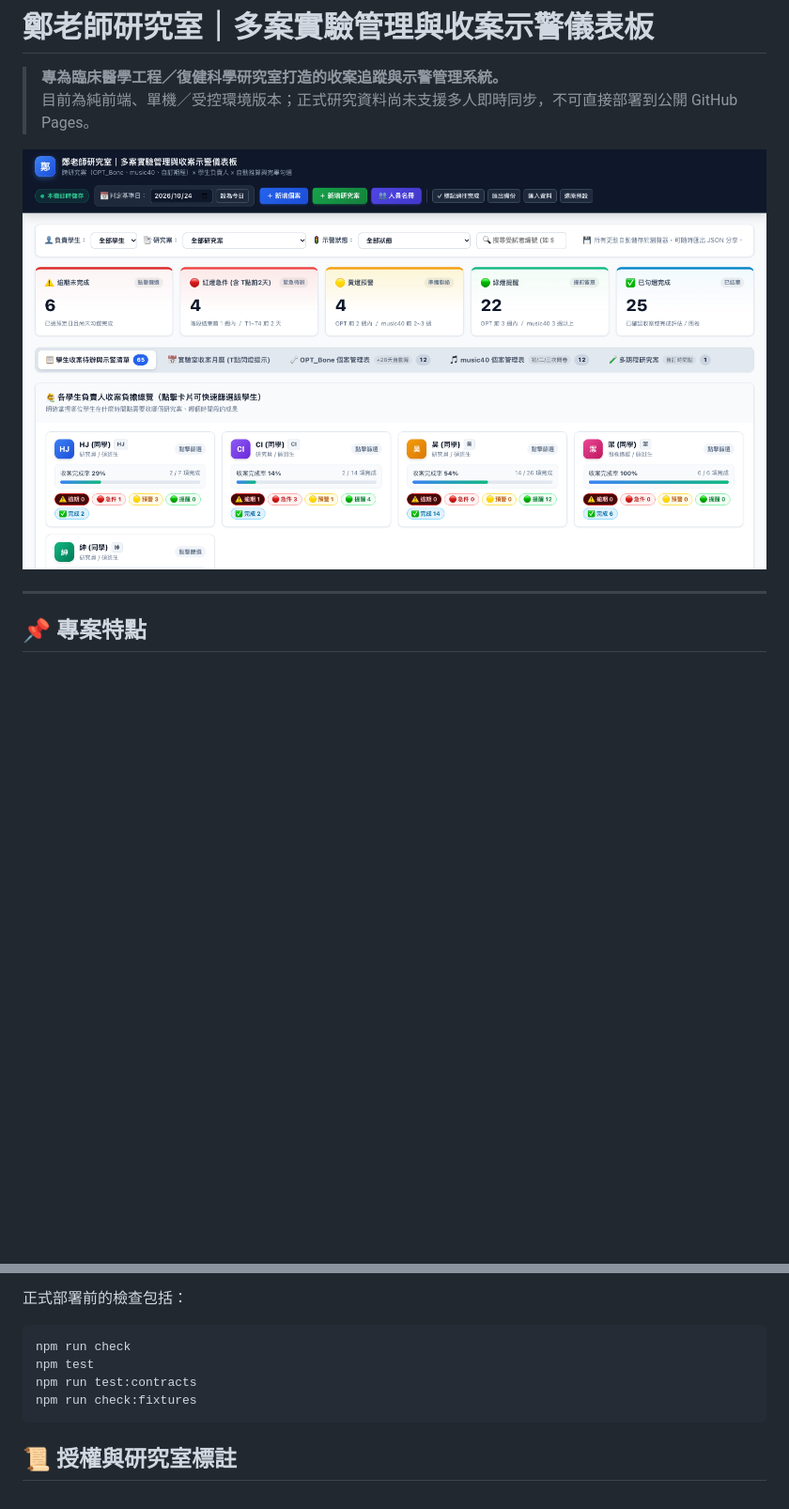
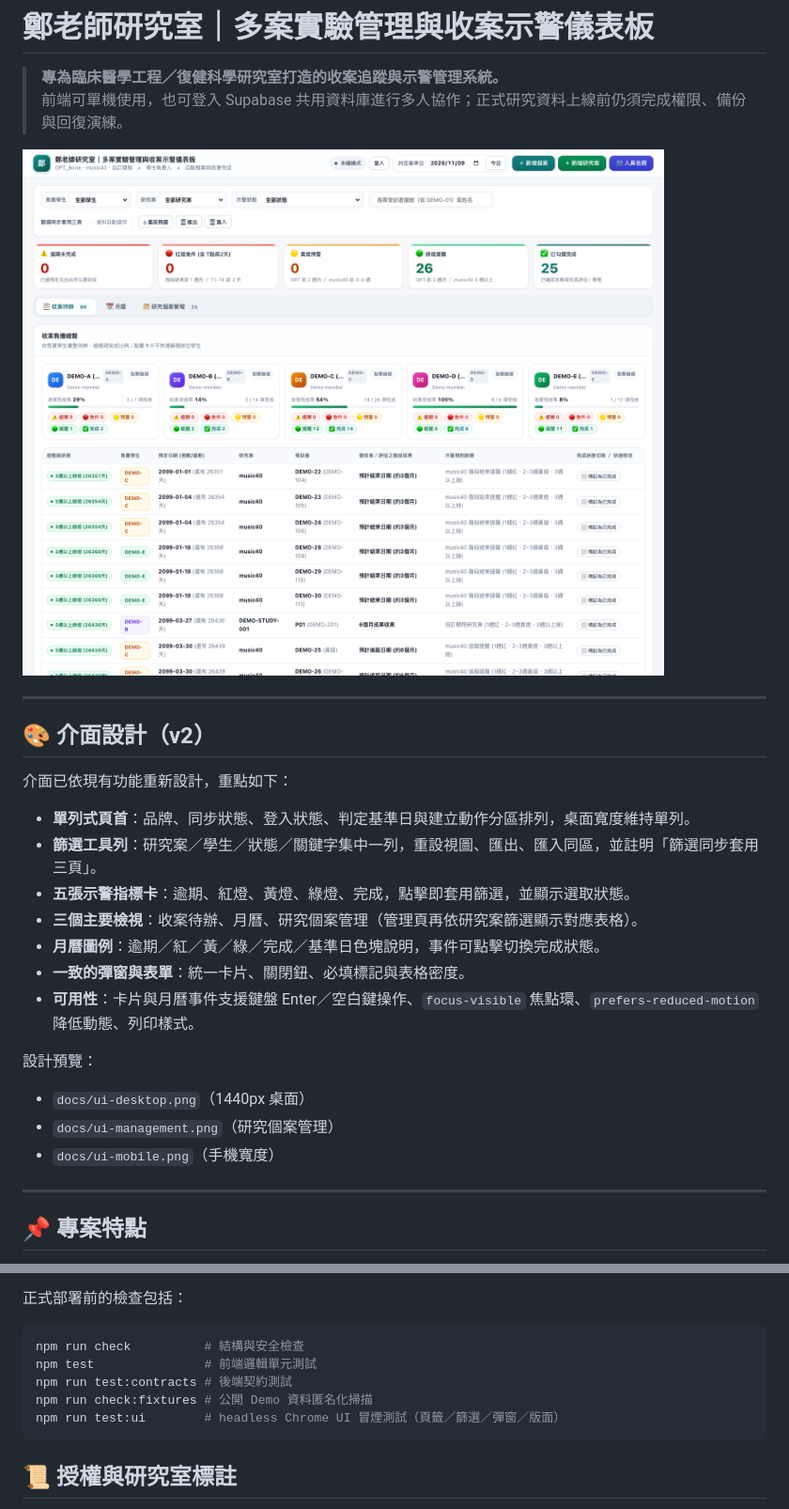
Before and after one commit to ShengEnCheng/zheng-lab-tracker, a Markdown page: README.md, 2 parts joined by grey strips. Shown at 94% size. Rendered like a GitHub page; pictures changed too: docs/ui-desktop.png (added); blank space fills up the shorter version.

Commit message:
feat(ui): redesign dashboard interface and add browser UI smoke tests

````diff
--- a/README.md
+++ b/README.md
@@ -1,9 +1,29 @@
 # 鄭老師研究室｜多案實驗管理與收案示警儀表板
 
 > **專為臨床醫學工程／復健科學研究室打造的收案追蹤與示警管理系統。**
-> 目前為純前端、單機／受控環境版本；正式研究資料尚未支援多人即時同步，不可直接部署到公開 GitHub Pages。
+> 前端可單機使用，也可登入 Supabase 共用資料庫進行多人協作；正式研究資料上線前仍須完成權限、備份與回復演練。
 
-![儀表板預覽](preview.png)
+![儀表板預覽](docs/ui-desktop.png)
+
+---
+
+## 🎨 介面設計（v2）
+
+介面已依現有功能重新設計，重點如下：
+
+- **單列式頁首**：品牌、同步狀態、登入狀態、判定基準日與建立動作分區排列，桌面寬度維持單列。
+- **篩選工具列**：研究案／學生／狀態／關鍵字集中一列，重設視圖、匯出、匯入同區，並註明「篩選同步套用三頁」。
+- **五張示警指標卡**：逾期、紅燈、黃燈、綠燈、完成，點擊即套用篩選，並顯示選取狀態。
+- **三個主要檢視**：收案待辦、月曆、研究個案管理（管理頁再依研究案篩選顯示對應表格）。
+- **月曆圖例**：逾期／紅／黃／綠／完成／基準日色塊說明，事件可點擊切換完成狀態。
+- **一致的彈窗與表單**：統一卡片、關閉鈕、必填標記與表格密度。
+- **可用性**：卡片與月曆事件支援鍵盤 Enter／空白鍵操作、`focus-visible` 焦點環、`prefers-reduced-motion` 降低動態、列印樣式。
+
+設計預覽：
+
+- `docs/ui-desktop.png`（1440px 桌面）
+- `docs/ui-management.png`（研究個案管理）
+- `docs/ui-mobile.png`（手機寬度）
 
 ---
 
@@ -144,10 +164,11 @@ npm run test:live:restore
 正式部署前的檢查包括：
 
 ```bash
-npm run check
-npm test
-npm run test:contracts
-npm run check:fixtures
+npm run check          # 結構與安全檢查
+npm test               # 前端邏輯單元測試
+npm run test:contracts # 後端契約測試
+npm run check:fixtures # 公開 Demo 資料匿名化掃描
+npm run test:ui        # headless Chrome UI 冒煙測試（頁籤／篩選／彈窗／版面）
 ```
 
 ## 📜 授權與研究室標註
````
Also changed, not shown: docs/ui-management.png (added), docs/ui-mobile.png (added), 7 other files.
